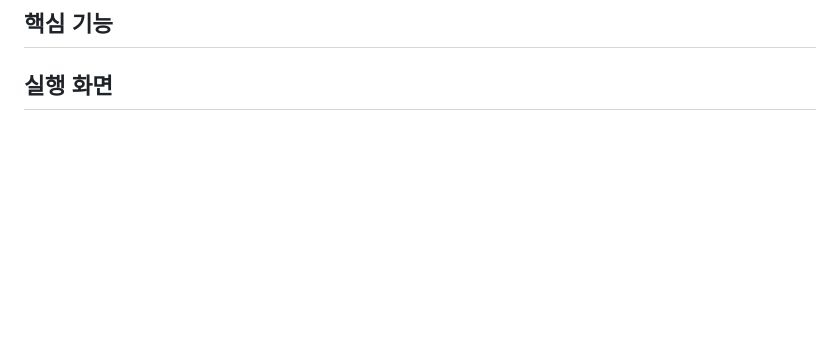
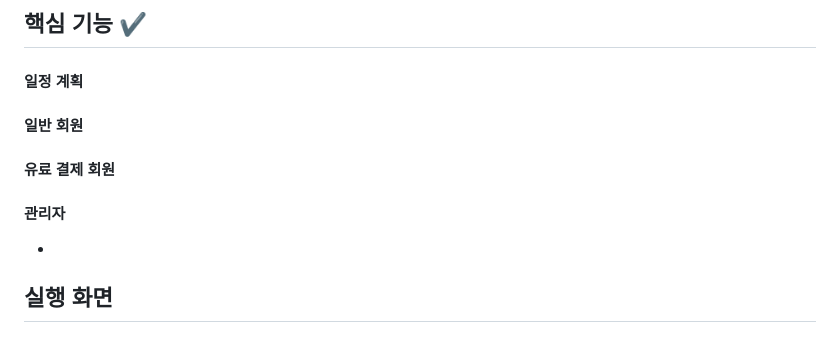
Before and after one commit to Leehyob/SpringProject, a Markdown page: README.md, the part around the change printed below. Drawn GitHub-style; blank space fills up the shorter version.

```diff
--- a/README.md
+++ b/README.md
@@ -60,4 +60,13 @@
 
-## 핵심 기능
+
+## 핵심 기능 ✔️
+
+#### 일정 계획
+#### 일반 회원
+#### 유료 결제 회원
+#### 관리자
+-
+
+
 ## 실행 화면
 ## 개선 사항
```
Also changed, not shown: other parts of README.md (+4 -4 lines).
